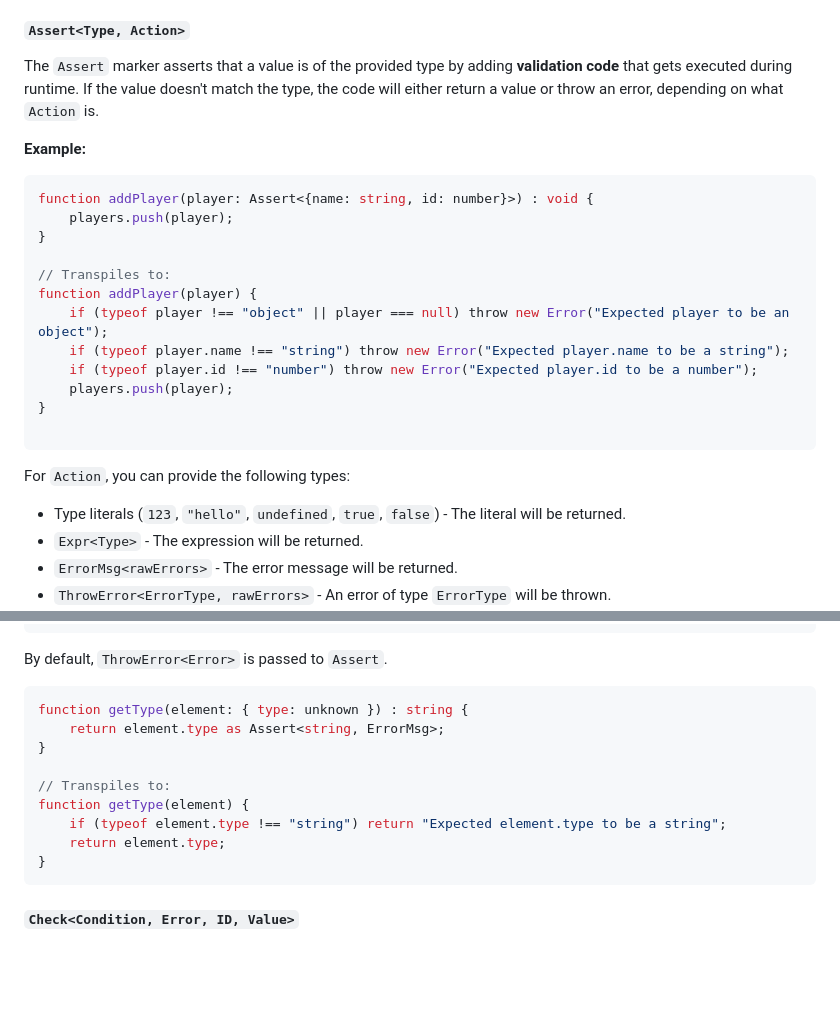
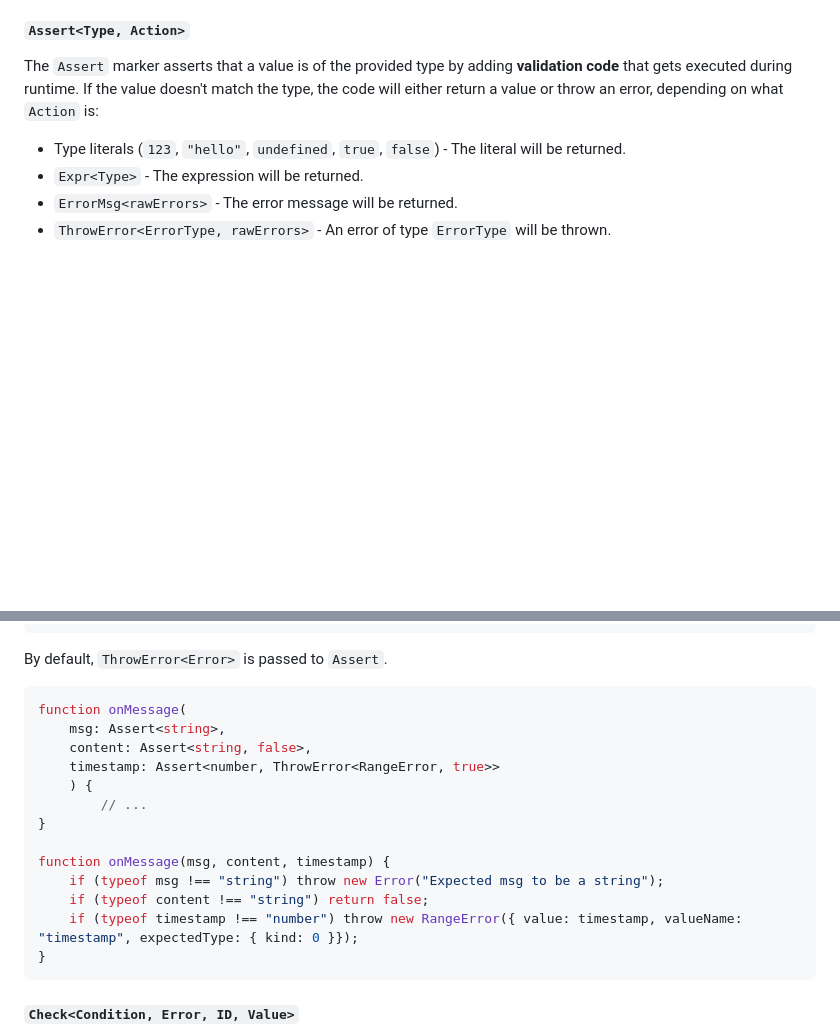
Before and after one commit to GoogleFeud/ts-runtime-checks, a Markdown page: README.md, 2 parts joined by grey strips. Drawn GitHub-style; blank space fills up the shorter version.

````diff
--- a/README.md
+++ b/README.md
@@ -117,26 +125,8 @@ The library also exports a set of built-in `Check` type aliases, which can be us
 
 #### `Assert<Type, Action>`
 
-The `Assert` marker asserts that a value is of the provided type by adding **validation code** that gets executed during runtime. If the value doesn't match the type, the code will either return a value or throw an error, depending on what `Action` is.
+The `Assert` marker asserts that a value is of the provided type by adding **validation code** that gets executed during runtime. If the value doesn't match the type, the code will either return a value or throw an error, depending on what `Action` is:
 
-**Example:**
-
-```ts
-function addPlayer(player: Assert<{name: string, id: number}>) : void {
-    players.push(player);
-}
-
-// Transpiles to:
-function addPlayer(player) {
-    if (typeof player !== "object" || player === null) throw new Error("Expected player to be an object");
-    if (typeof player.name !== "string") throw new Error("Expected player.name to be a string");
-    if (typeof player.id !== "number") throw new Error("Expected player.id to be a number");
-    players.push(player);
-}
-
-```
-
-For `Action`, you can provide the following types:
 - Type literals (`123`, `"hello"`, `undefined`, `true`, `false`) - The literal will be returned.
 - `Expr<Type>` - The expression will be returned.
 - `ErrorMsg<rawErrors>` - The error message will be returned.
@@ -158,14 +148,18 @@ If `rawErrors` is true, instead of an error string, the transformer will pass /
 By default, `ThrowError<Error>` is passed to `Assert`.
 
 ```ts
-function getType(element: { type: unknown }) : string {
-    return element.type as Assert<string, ErrorMsg>;
+function onMessage(
+    msg: Assert<string>,
+    content: Assert<string, false>,
+    timestamp: Assert<number, ThrowError<RangeError, true>>
+    ) {
+        // ...
 }
 
-// Transpiles to:
-function getType(element) {
-    if (typeof element.type !== "string") return "Expected element.type to be a string";
-    return element.type;
+function onMessage(msg, content, timestamp) {
+    if (typeof msg !== "string") throw new Error("Expected msg to be a string");
+    if (typeof content !== "string") return false;
+    if (typeof timestamp !== "number") throw new RangeError({ value: timestamp, valueName: "timestamp", expectedType: { kind: 0 }});
 }
 ```
 
````
Also changed, not shown: other parts of README.md (+32 -31 lines).
